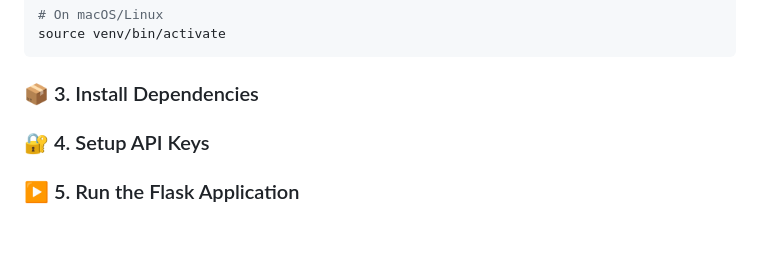
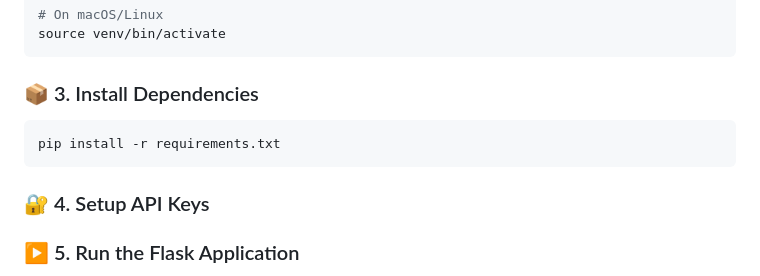
Before and after one commit to aayushj9/Talentica_assignment_OCR, a Markdown page: README.md, the part around the change. Drawn GitHub-style; blank space fills up the shorter version.

````diff
--- a/README.md
+++ b/README.md
@@ -55,6 +55,9 @@ venv\Scripts\activate
 source venv/bin/activate
 ```
 ### 📦 3. Install Dependencies
+```bash
+pip install -r requirements.txt
+```
 ### 🔐 4. Setup API Keys
 ### ▶️ 5. Run the Flask Application
 ### 🧾 Folder Structure
````
